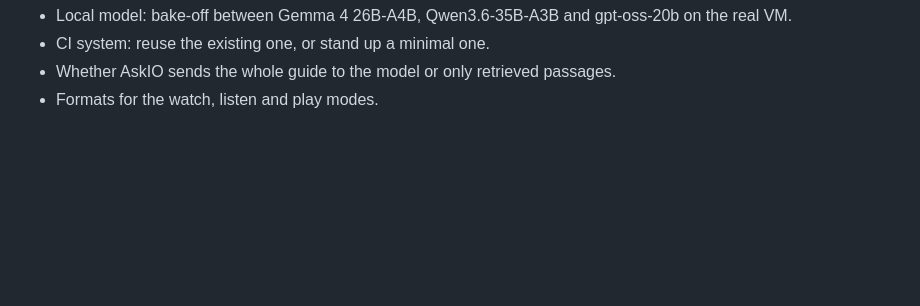
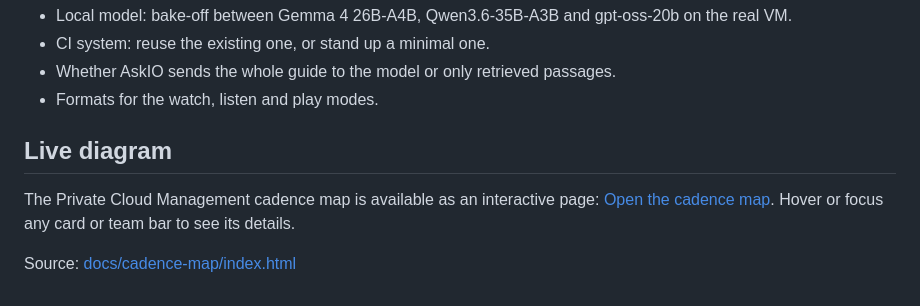
Before and after one commit to e1-rahabok/private-cloud-explained, a Markdown page: README.md, the part around the change. Drawn GitHub-style; blank space fills up the shorter version.

Commit message:
Link to the live cadence map from the README
Co-Authored-By: Claude Haiku 5.5 <noreply@anthropic.com>
Claude-Session: https://claude.ai/code/session_01JZFwAkxJJ1hBKiNJsBLNLC

```diff
--- a/README.md
+++ b/README.md
@@ -97,3 +97,9 @@ Open decisions:
 - CI system: reuse the existing one, or stand up a minimal one.
 - Whether AskIO sends the whole guide to the model or only retrieved passages.
 - Formats for the watch, listen and play modes.
+
+## Live diagram
+
+The Private Cloud Management cadence map is available as an interactive page: [Open the cadence map](https://e1-rahabok.github.io/private-cloud-explained/cadence-map/). Hover or focus any card or team bar to see its details.
+
+Source: [docs/cadence-map/index.html](docs/cadence-map/index.html)
```
